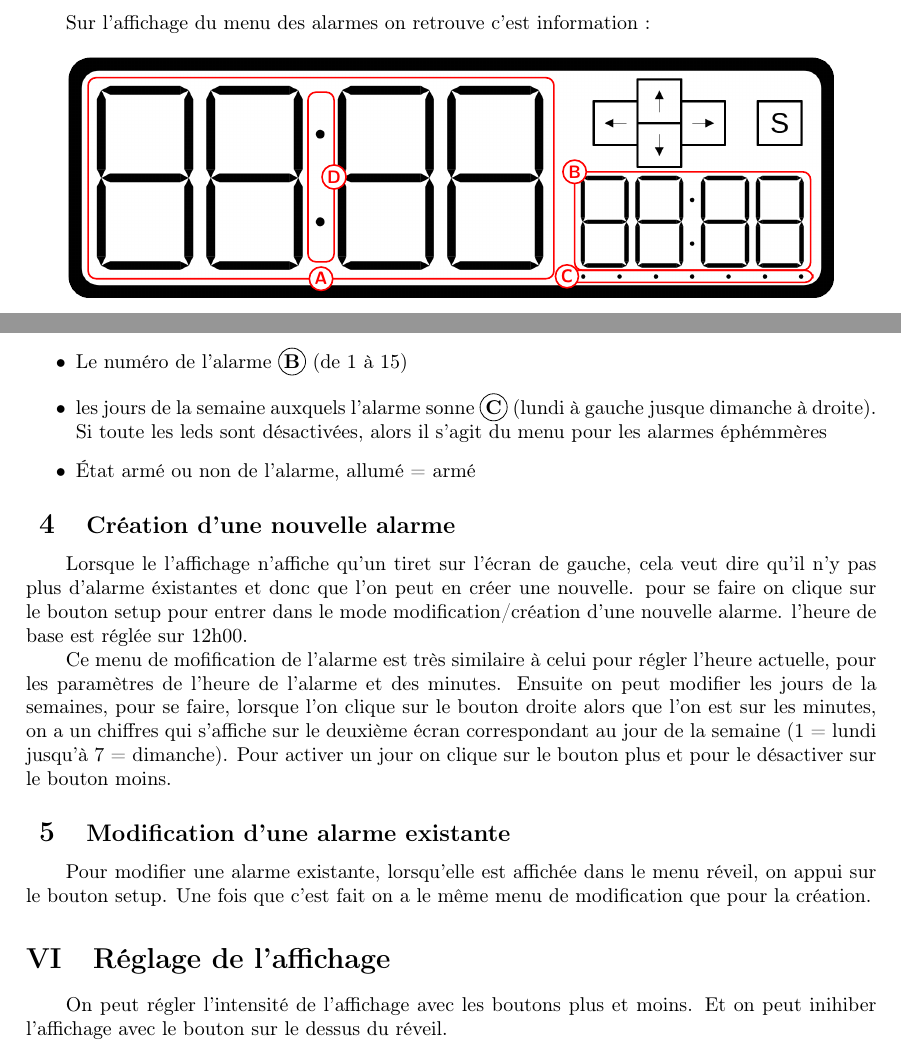
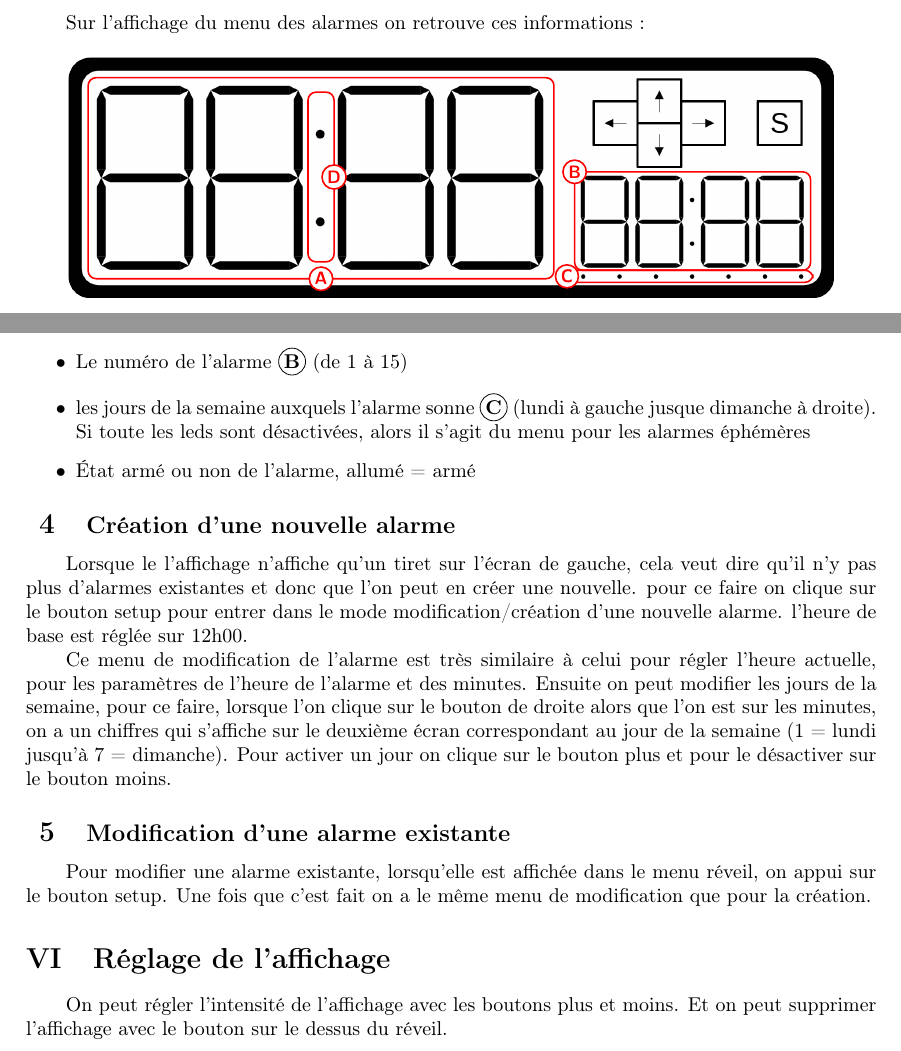
Before and after one commit to Lidwyn/reveil, a LaTeX document (Latex/Manuel.tex): two parts of page 5 of 5, joined at a grey line, cut so that both start at the same text. Compiled offline with pdfLaTeX.

Commit message:
Corrected the french manual

```diff
--- a/Latex/Manuel.tex
+++ b/Latex/Manuel.tex
@@ -313,7 +313,7 @@ Lorsque l'on entre de le menu des alarmes, on arrive sur le sous menu lié au al
 sur la prermière alarme, qui peut être inexistante et dans ce cas on nous proposer de la créer
 (voir section "Création d'une nouvelle alarme").
 \clearpage  %______________________________/!\_clearpage_/!\_____________________________
-Sur l'affichage du menu des alarmes on retrouve c'est information :
+Sur l'affichage du menu des alarmes on retrouve ces informations :
 
 \begin{figure}[h!]
     \centering
@@ -332,19 +332,19 @@ Sur l'affichage du menu des alarmes on retrouve c'est information :
     \item L'heure à laquelle sonne l'alarme \circled{\textbf{A}}
     \item Le numéro de l'alarme \circled{\textbf{B}} (de 1 à 15)
     \item les jours de la semaine auxquels l'alarme sonne \circled{\textbf{C}} (lundi à gauche jusque
-    dimanche à droite). Si toute les leds sont désactivées, alors il s'agit du menu pour les alarmes éphémmères
+    dimanche à droite). Si toute les leds sont désactivées, alors il s'agit du menu pour les alarmes éphémères
     \item État armé ou non de l'alarme, allumé = armé
 \end{itemize}
 
 \subsection{Création d'une nouvelle alarme}
 
 Lorsque le l'affichage n'affiche qu'un tiret sur l'écran de gauche, cela veut dire qu'il n'y pas plus
-d'alarme éxistantes et donc que l'on peut en créer une nouvelle. pour se faire on clique sur le bouton
+d'alarmes existantes et donc que l'on peut en créer une nouvelle. pour ce faire on clique sur le bouton
 setup pour entrer dans le mode modification/création d'une nouvelle alarme. l'heure de base est réglée sur 12h00.
 
-Ce menu de mofification de l'alarme est très similaire à celui pour régler l'heure actuelle, pour les paramètres
-de l'heure de l'alarme et des minutes. Ensuite on peut modifier les jours de la semaines, pour se faire,
-lorsque l'on clique sur le bouton droite alors que l'on est sur les minutes, on a un chiffres qui
+Ce menu de modification de l'alarme est très similaire à celui pour régler l'heure actuelle, pour les paramètres
+de l'heure de l'alarme et des minutes. Ensuite on peut modifier les jours de la semaine, pour ce faire,
+lorsque l'on clique sur le bouton de droite alors que l'on est sur les minutes, on a un chiffres qui
 s'affiche sur le deuxième écran correspondant au jour de la semaine (1 = lundi jusqu'à 7 = dimanche).
 Pour activer un jour on clique sur le bouton plus et pour le désactiver sur le bouton moins.
 
@@ -356,6 +356,6 @@ Une fois que c'est fait on a le même menu de modification que pour la création
 \section{Réglage de l'affichage}
 
 On peut régler l'intensité de l'affichage avec les boutons plus et moins.
-Et on peut inihiber l'affichage avec le bouton sur le dessus du réveil.
+Et on peut supprimer l'affichage avec le bouton sur le dessus du réveil.
 
 \end{document}
```
Also changed, not shown: Latex/Manuel.pdf.
